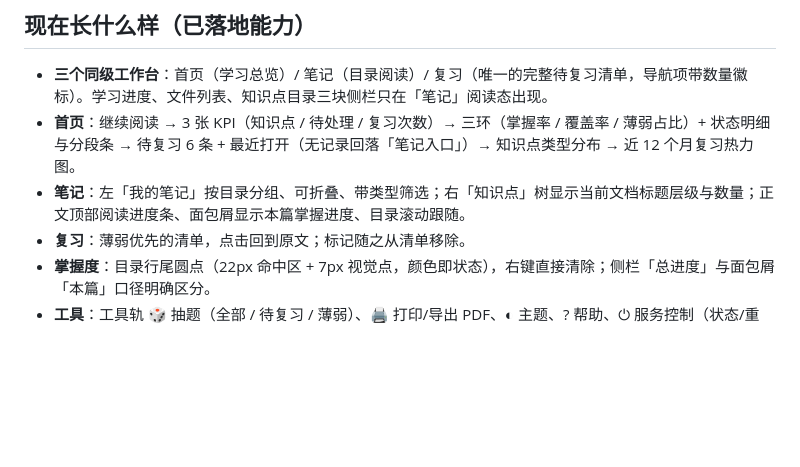
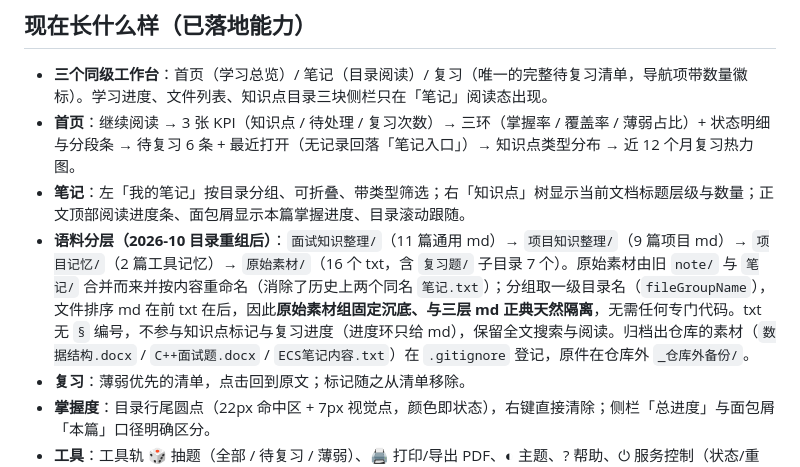
Before and after one commit to DACINGC/Unity_Csharp_Cpp_facetoface, a Markdown page: 项目记忆/01_查看器界面与交互演进.md, the part around the change. Drawn GitHub-style; blank space fills up the shorter version.

```diff
--- a/项目记忆/01_查看器界面与交互演进.md
+++ b/项目记忆/01_查看器界面与交互演进.md
@@ -20,6 +20,7 @@
 - **三个同级工作台**：首页（学习总览）/ 笔记（目录阅读）/ 复习（唯一的完整待复习清单，导航项带数量徽标）。学习进度、文件列表、知识点目录三块侧栏只在「笔记」阅读态出现。
 - **首页**：继续阅读 → 3 张 KPI（知识点 / 待处理 / 复习次数）→ 三环（掌握率 / 覆盖率 / 薄弱占比）+ 状态明细与分段条 → 待复习 6 条 + 最近打开（无记录回落「笔记入口」）→ 知识点类型分布 → 近 12 个月复习热力图。
 - **笔记**：左「我的笔记」按目录分组、可折叠、带类型筛选；右「知识点」树显示当前文档标题层级与数量；正文顶部阅读进度条、面包屑显示本篇掌握进度、目录滚动跟随。
+- **语料分层（2026-10 目录重组后）**：`面试知识整理/`（11 篇通用 md）→ `项目知识整理/`（9 篇项目 md）→ `项目记忆/`（2 篇工具记忆）→ `原始素材/`（16 个 txt，含 `复习题/` 子目录 7 个）。原始素材由旧 `note/` 与 `笔记/` 合并而来并按内容重命名（消除了历史上两个同名 `笔记.txt`）；分组取一级目录名（`fileGroupName`），文件排序 md 在前 txt 在后，因此**原始素材组固定沉底、与三层 md 正典天然隔离**，无需任何专门代码。txt 无 `§` 编号，不参与知识点标记与复习进度（进度环只给 md），保留全文搜索与阅读。归档出仓库的素材（`数据结构.docx` / `C++面试题.docx` / `ECS笔记内容.txt`）在 `.gitignore` 登记，原件在仓库外 `_仓库外备份/`。
 - **复习**：薄弱优先的清单，点击回到原文；标记随之从清单移除。
 - **掌握度**：目录行尾圆点（22px 命中区 + 7px 视觉点，颜色即状态），右键直接清除；侧栏「总进度」与面包屑「本篇」口径明确区分。
 - **工具**：工具轨 🎲 抽题（全部 / 待复习 / 薄弱）、🖨 打印/导出 PDF、◐ 主题、? 帮助、⏻ 服务控制（状态/重启/关闭）、📁 在文件管理器中定位、✎ 内置编辑（`Ctrl+S` 保存、写前 `.bak` 备份）。
```
Also changed, not shown: README.md (+5 -1 lines).
